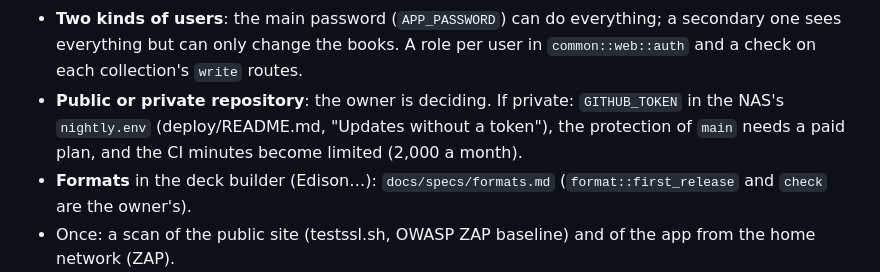
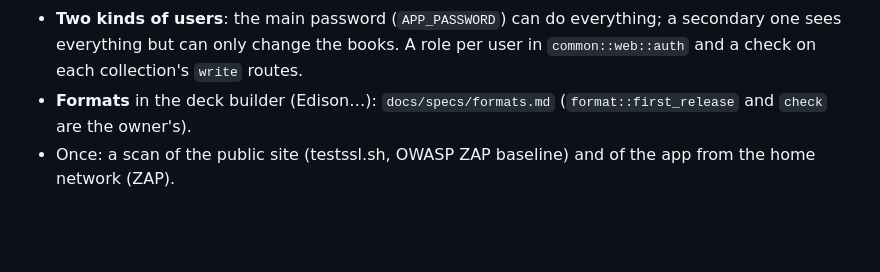
Before and after one commit to Ort1e/my_yu_gi_oh_card_collection, a Markdown page: TODO.md, the part around the change. Rendered like a GitHub page; blank space fills up the shorter version.

Commit message:
TODO: the repository stays public
Co-Authored-By: Claude Opus 5.5 <noreply@anthropic.com>

```diff
--- a/TODO.md
+++ b/TODO.md
@@ -28,10 +28,6 @@ Add the next ideas here (a spec in `docs/specs/` for a big one).
   everything; a secondary one sees everything but can only change the
   books. A role per user in `common::web::auth` and a check on each
   collection's `write` routes.
-- **Public or private repository**: the owner is deciding. If private:
-  `GITHUB_TOKEN` in the NAS's `nightly.env` (deploy/README.md, "Updates
-  without a token"), the protection of `main` needs a paid plan, and the
-  CI minutes become limited (2,000 a month).
 - **Formats** in the deck builder (Edison…): `docs/specs/formats.md`
   (`format::first_release` and `check` are the owner's).
 - Once: a scan of the public site (testssl.sh, OWASP ZAP baseline) and of
```
